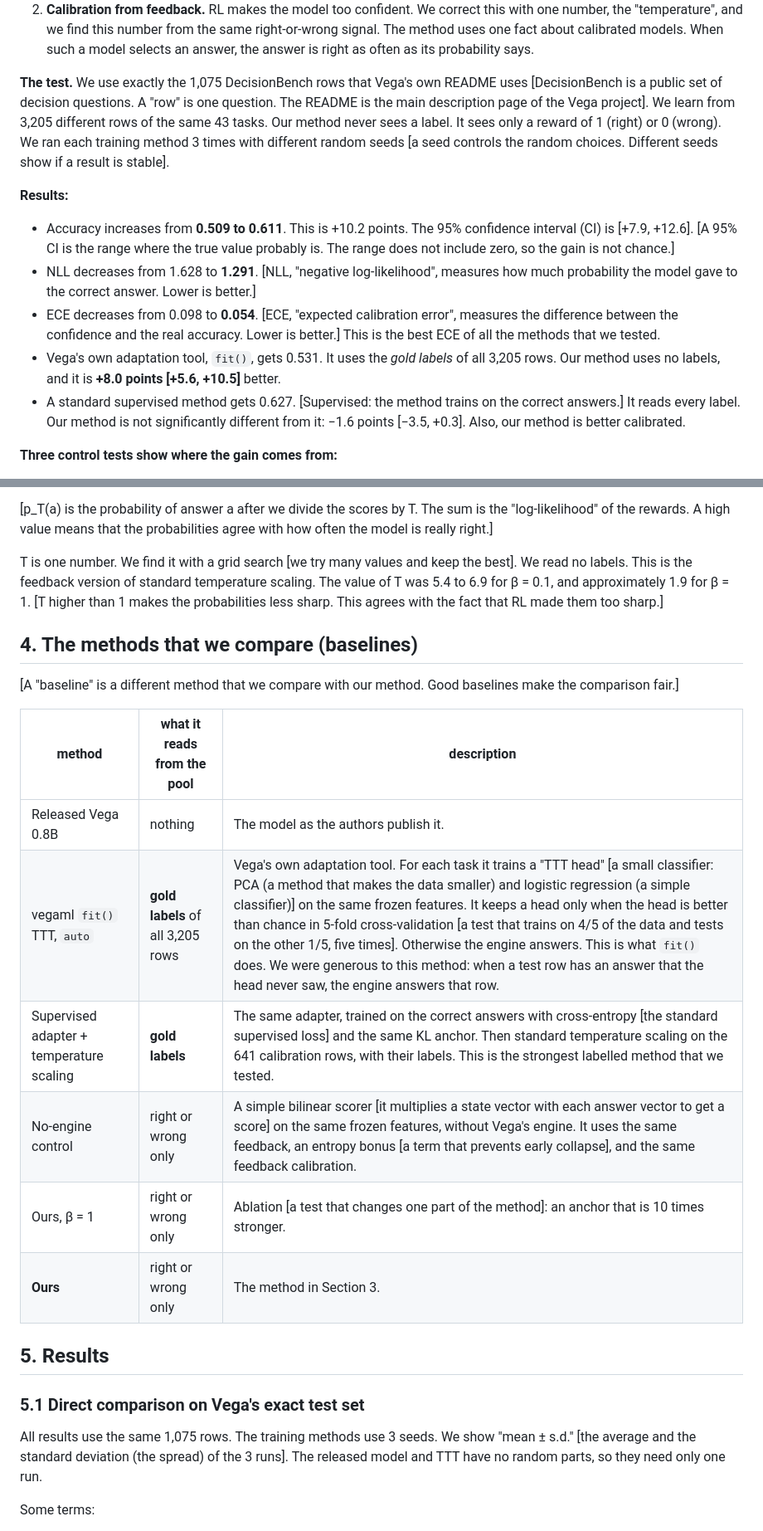
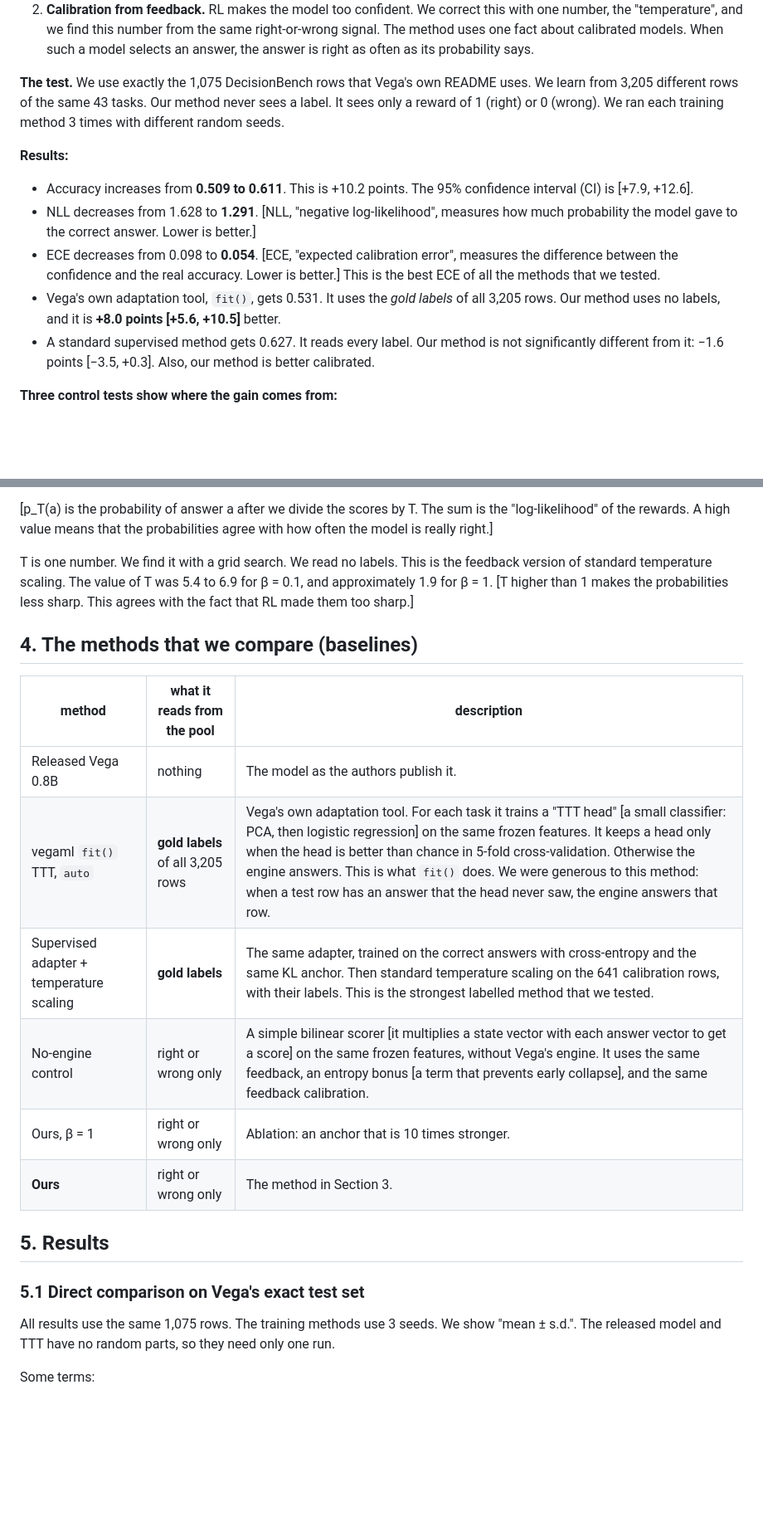
Before and after one commit to abhijithneilabraham/peekaboo, a Markdown page: reports/Vega learns from feedback.md, 2 parts joined by grey strips. Shown at 83% size. GitHub-like rendering; blank space fills up the shorter version.

```diff
--- a/reports/Vega learns from feedback.md
+++ b/reports/Vega learns from feedback.md
@@ -37,17 +34,13 @@ selects one action, and gets a reward for that action only. It never learns what
 2. **Calibration from feedback.** RL makes the model too confident. We correct this with one number,
    the "temperature", and we find this number from the same right-or-wrong signal. The method uses one fact about calibrated models. When such a model selects an answer, the answer is right as often as its probability says.
 
-**The test.** We use exactly the 1,075 DecisionBench rows that Vega's own README uses [DecisionBench is
-a public set of decision questions. A "row" is one question. The README is the main description page
-of the Vega project]. We learn from 3,205 different rows of the same 43 tasks. Our method never sees a
+**The test.** We use exactly the 1,075 DecisionBench rows that Vega's own README uses. We learn from 3,205 different rows of the same 43 tasks. Our method never sees a
 label. It sees only a reward of 1 (right) or 0 (wrong). We ran each training method 3 times with
-different random seeds [a seed controls the random choices. Different seeds show if a result is
-stable].
+different random seeds.
 
 **Results:**
 - Accuracy increases from **0.509 to 0.611**. This is +10.2 points. The 95% confidence interval (CI)
-  is [+7.9, +12.6]. [A 95% CI is the range where the true value probably is. The range does not
-  include zero, so the gain is not chance.]
+  is [+7.9, +12.6].
 - NLL decreases from 1.628 to **1.291**. [NLL, "negative log-likelihood", measures how much probability
   the model gave to the correct answer. Lower is better.]
 - ECE decreases from 0.098 to **0.054**. [ECE, "expected calibration error", measures the difference
@@ -55,7 +48,7 @@ stable].
   methods that we tested.
 - Vega's own adaptation tool, `fit()`, gets 0.531. It uses the *gold labels* of all 3,205 rows. Our
   method uses no labels, and it is **+8.0 points [+5.6, +10.5]** better.
-- A standard supervised method gets 0.627. [Supervised: the method trains on the correct answers.] It
+- A standard supervised method gets 0.627. It
   reads every label. Our method is not significantly different from it: −1.6 points [−3.5, +0.3]. Also,
   our method is better calibrated.
 
@@ -237,31 +217,27 @@ The procedure:
 of the rewards. A high value means that the probabilities agree with how often the model is really
 right.]
 
-T is one number. We find it with a grid search [we try many values and keep the best]. We read no
+T is one number. We find it with a grid search. We read no
 labels. This is the feedback version of standard temperature scaling. The value of T was 5.4 to 6.9
 for β = 0.1, and approximately 1.9 for β = 1. [T higher than 1 makes the probabilities less sharp. This
 agrees with the fact that RL made them too sharp.]
 
 ## 4. The methods that we compare (baselines)
 
-[A "baseline" is a different method that we compare with our method. Good baselines make the
-comparison fair.]
-
 | method | what it reads from the pool | description |
 |---|---|---|
 | Released Vega 0.8B | nothing | The model as the authors publish it. |
-| vegaml `fit()` TTT, `auto` | **gold labels** of all 3,205 rows | Vega's own adaptation tool. For each task it trains a "TTT head" [a small classifier: PCA (a method that makes the data smaller) and logistic regression (a simple classifier)] on the same frozen features. It keeps a head only when the head is better than chance in 5-fold cross-validation [a test that trains on 4/5 of the data and tests on the other 1/5, five times]. Otherwise the engine answers. This is what `fit()` does. We were generous to this method: when a test row has an answer that the head never saw, the engine answers that row. |
-| Supervised adapter + temperature scaling | **gold labels** | The same adapter, trained on the correct answers with cross-entropy [the standard supervised loss] and the same KL anchor. Then standard temperature scaling on the 641 calibration rows, with their labels. This is the strongest labelled method that we tested. |
+| vegaml `fit()` TTT, `auto` | **gold labels** of all 3,205 rows | Vega's own adaptation tool. For each task it trains a "TTT head" [a small classifier: PCA, then logistic regression] on the same frozen features. It keeps a head only when the head is better than chance in 5-fold cross-validation. Otherwise the engine answers. This is what `fit()` does. We were generous to this method: when a test row has an answer that the head never saw, the engine answers that row. |
+| Supervised adapter + temperature scaling | **gold labels** | The same adapter, trained on the correct answers with cross-entropy and the same KL anchor. Then standard temperature scaling on the 641 calibration rows, with their labels. This is the strongest labelled method that we tested. |
 | No-engine control | right or wrong only | A simple bilinear scorer [it multiplies a state vector with each answer vector to get a score] on the same frozen features, without Vega's engine. It uses the same feedback, an entropy bonus [a term that prevents early collapse], and the same feedback calibration. |
-| Ours, β = 1 | right or wrong only | Ablation [a test that changes one part of the method]: an anchor that is 10 times stronger. |
+| Ours, β = 1 | right or wrong only | Ablation: an anchor that is 10 times stronger. |
 | **Ours** | right or wrong only | The method in Section 3. |
 
 ## 5. Results
 
 ### 5.1 Direct comparison on Vega's exact test set
 
-All results use the same 1,075 rows. The training methods use 3 seeds. We show "mean ± s.d." [the
-average and the standard deviation (the spread) of the 3 runs]. The released model and TTT have no
+All results use the same 1,075 rows. The training methods use 3 seeds. We show "mean ± s.d.". The released model and TTT have no
 random parts, so they need only one run.
 
 Some terms:
```
Also changed, not shown: other parts of reports/Vega learns from feedback.md (+28 -51 lines).
